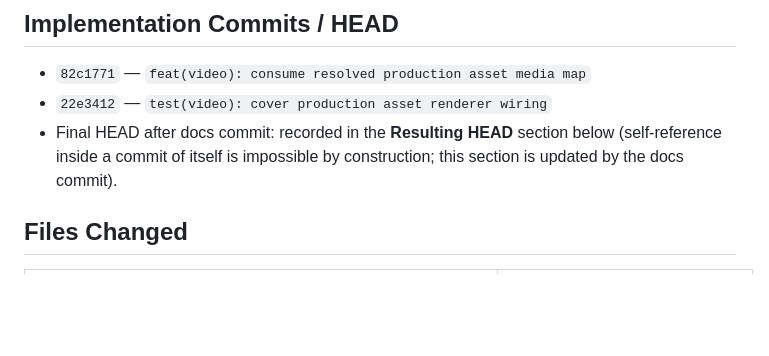
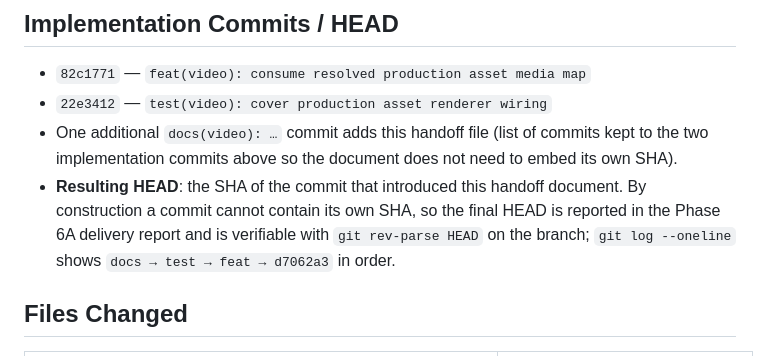
Before and after one commit to engmelkhabery1982/Video-Factory, a Markdown page: PHASE6A_RENDERER_ASSET_CONSUMPTION_HANDOFF.md, the part around the change. GitHub-like rendering; blank space fills up the shorter version.

Commit message:
docs(video): clarify resulting-HEAD reporting in phase6a handoff
A commit cannot contain its own SHA; state explicitly that the final
HEAD is reported in the delivery report and verifiable via git
rev-parse on the branch.

🤖 Generated with Codebuff
Co-Authored-By: Codebuff <noreply@codebuff.com>

```diff
--- a/PHASE6A_RENDERER_ASSET_CONSUMPTION_HANDOFF.md
+++ b/PHASE6A_RENDERER_ASSET_CONSUMPTION_HANDOFF.md
@@ -13,7 +13,8 @@
 
 - `82c1771` — `feat(video): consume resolved production asset media map`
 - `22e3412` — `test(video): cover production asset renderer wiring`
-- Final HEAD after docs commit: recorded in the **Resulting HEAD** section below (self-reference inside a commit of itself is impossible by construction; this section is updated by the docs commit).
+- One additional `docs(video): …` commit adds this handoff file (list of commits kept to the two implementation commits above so the document does not need to embed its own SHA).
+- **Resulting HEAD**: the SHA of the commit that introduced this handoff document. By construction a commit cannot contain its own SHA, so the final HEAD is reported in the Phase 6A delivery report and is verifiable with `git rev-parse HEAD` on the branch; `git log --oneline` shows `docs → test → feat → d7062a3` in order.
 
 ## Files Changed
 
```
